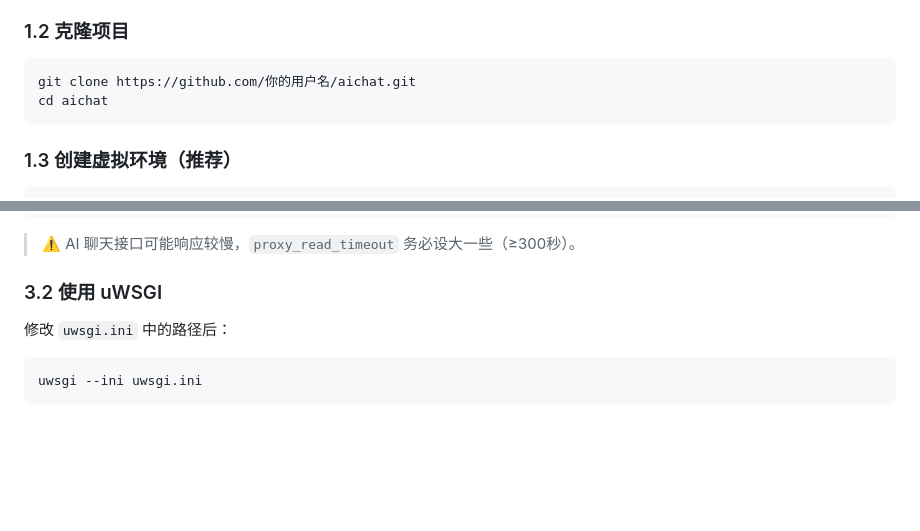
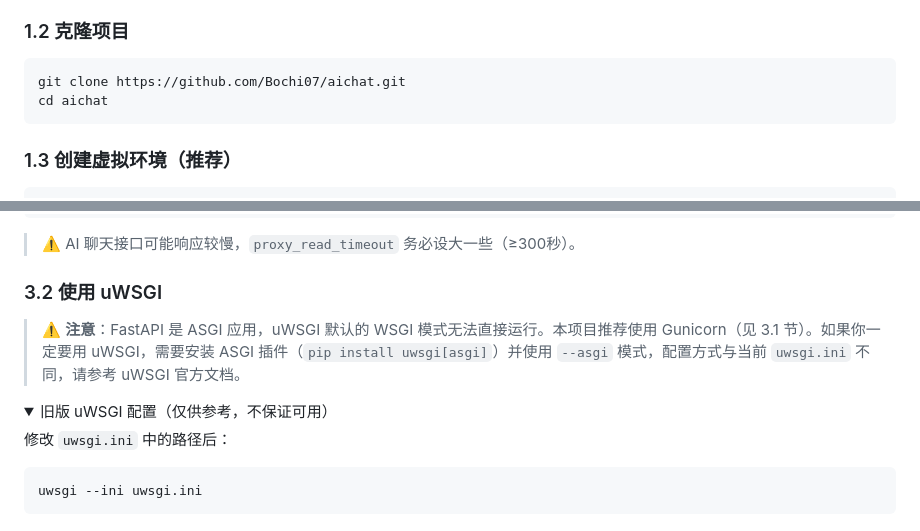
Before and after one commit to Bochi07/aichat, a Markdown page: 教程和注意事项.md, 2 parts joined by grey strips. Rendered like a GitHub page; folded sections open; blank space fills up the shorter version.

````diff
--- a/教程和注意事项.md
+++ b/教程和注意事项.md
@@ -26,7 +26,7 @@
 ### 1.2 克隆项目
 
 ```bash
-git clone https://github.com/你的用户名/aichat.git
+git clone https://github.com/Bochi07/aichat.git
 cd aichat
 ```
 
@@ -156,6 +156,11 @@ server {
 
 ### 3.2 使用 uWSGI
 
+> ⚠️ **注意**：FastAPI 是 ASGI 应用，uWSGI 默认的 WSGI 模式无法直接运行。本项目推荐使用 Gunicorn（见 3.1 节）。如果你一定要用 uWSGI，需要安装 ASGI 插件（`pip install uwsgi[asgi]`）并使用 `--asgi` 模式，配置方式与当前 `uwsgi.ini` 不同，请参考 uWSGI 官方文档。
+
+<details>
+<summary>旧版 uWSGI 配置（仅供参考，不保证可用）</summary>
+
 修改 `uwsgi.ini` 中的路径后：
 
 ```bash
````
Also changed, not shown: other parts of 教程和注意事项.md (+2 -0 lines).
